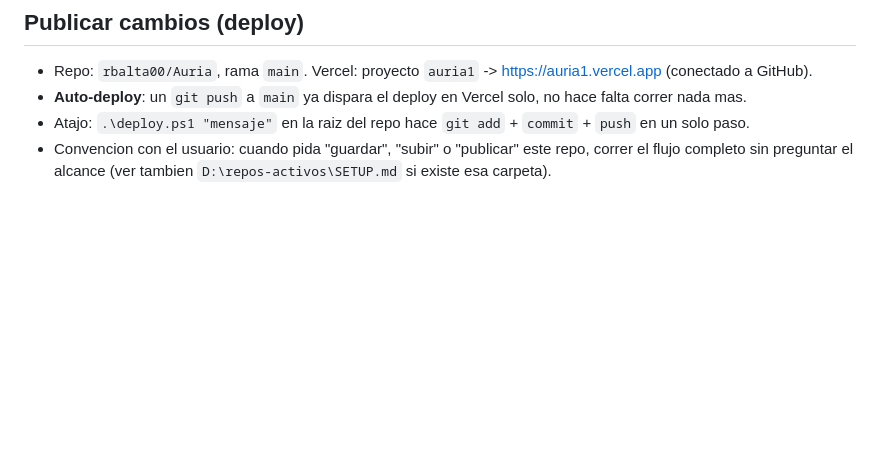
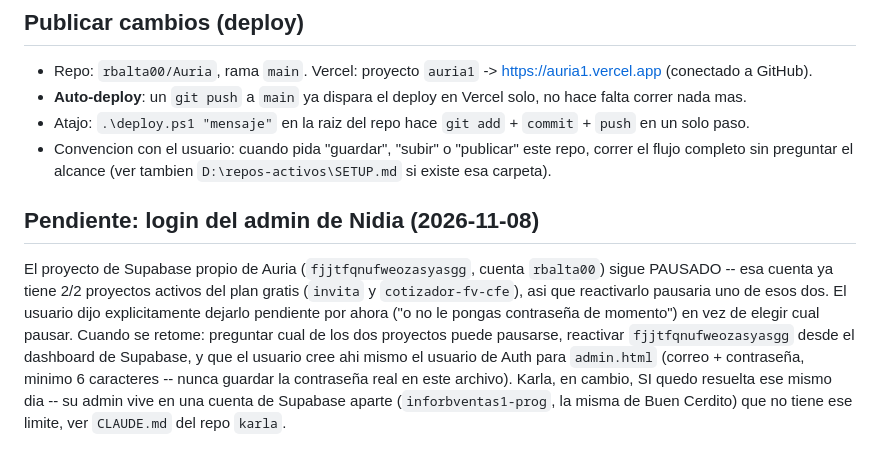
Before and after one commit to rbalta00/Auria, a Markdown page: CLAUDE.md, the part around the change. Drawn GitHub-style; blank space fills up the shorter version.

Commit message:
Documentar login de admin de Nidia como pendiente
Usuario decidio dejarlo para despues en vez de pausar invita o
cotizador-fv-cfe para liberar el cupo de Supabase.

Co-Authored-By: Claude Sonnet 5 <noreply@anthropic.com>

```diff
--- a/CLAUDE.md
+++ b/CLAUDE.md
@@ -95,3 +95,7 @@ Decided with the user (not yet built — build when she gives the go-ahead + the
 - **Auto-deploy**: un `git push` a `main` ya dispara el deploy en Vercel solo, no hace falta correr nada mas.
 - Atajo: `.\deploy.ps1 "mensaje"` en la raiz del repo hace `git add` + `commit` + `push` en un solo paso.
 - Convencion con el usuario: cuando pida "guardar", "subir" o "publicar" este repo, correr el flujo completo sin preguntar el alcance (ver tambien `D:\repos-activos\SETUP.md` si existe esa carpeta).
+
+## Pendiente: login del admin de Nidia (2026-11-08)
+
+El proyecto de Supabase propio de Auria (`fjjtfqnufweozasyasgg`, cuenta `rbalta00`) sigue PAUSADO -- esa cuenta ya tiene 2/2 proyectos activos del plan gratis (`invita` y `cotizador-fv-cfe`), asi que reactivarlo pausaria uno de esos dos. El usuario dijo explicitamente dejarlo pendiente por ahora ("o no le pongas contraseña de momento") en vez de elegir cual pausar. Cuando se retome: preguntar cual de los dos proyectos puede pausarse, reactivar `fjjtfqnufweozasyasgg` desde el dashboard de Supabase, y que el usuario cree ahi mismo el usuario de Auth para `admin.html` (correo + contraseña, minimo 6 caracteres -- nunca guardar la contraseña real en este archivo). Karla, en cambio, SI quedo resuelta ese mismo dia -- su admin vive en una cuenta de Supabase aparte (`inforbventas1-prog`, la misma de Buen Cerdito) que no tiene ese limite, ver `CLAUDE.md` del repo `karla`.
```
